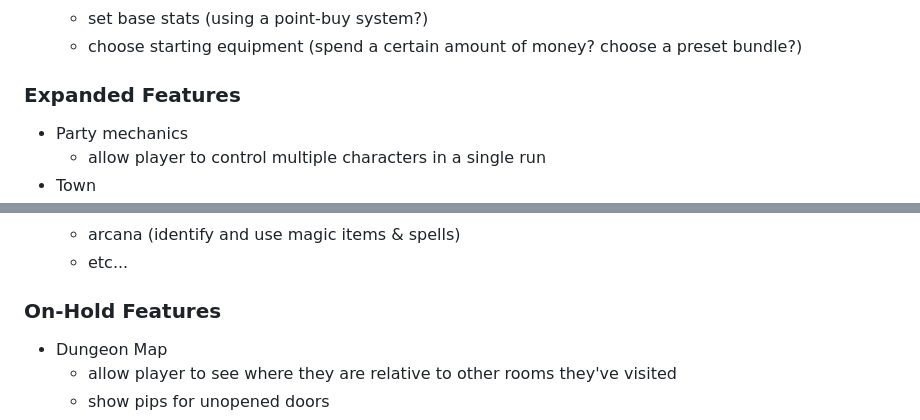
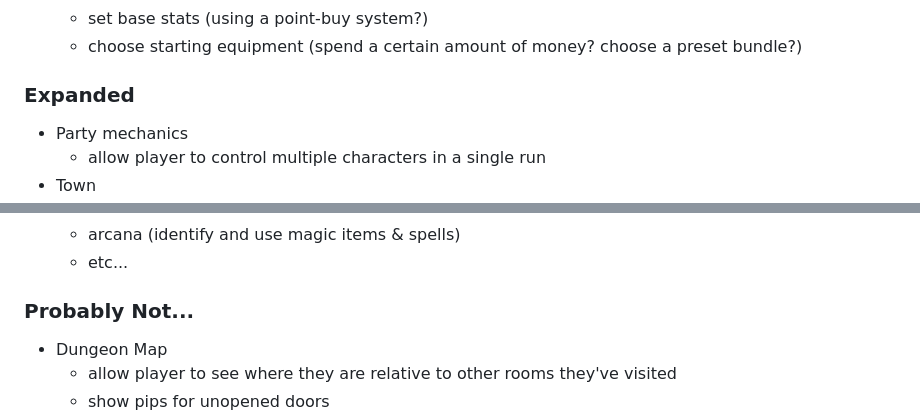
Before and after one commit to ethan-dowler/dungeon-crawl-rails, a Markdown page: README.md, 2 parts joined by grey strips. GitHub-like rendering.

```diff
--- a/README.md
+++ b/README.md
@@ -71,7 +86,7 @@ Aside from the actual gameplay, I've been very interested in building a game wit
   - set base stats (using a point-buy system?)
   - choose starting equipment (spend a certain amount of money? choose a preset bundle?)
 
-### Expanded Features
+### Expanded
 
 - Party mechanics
   - allow player to control multiple characters in a single run
@@ -94,7 +109,7 @@ Aside from the actual gameplay, I've been very interested in building a game wit
   - arcana (identify and use magic items & spells)
   - etc...
 
-### On-Hold Features
+### Probably Not...
 
 - Dungeon Map
   - allow player to see where they are relative to other rooms they've visited
```
Also changed, not shown: other parts of README.md (+20 -5 lines).
